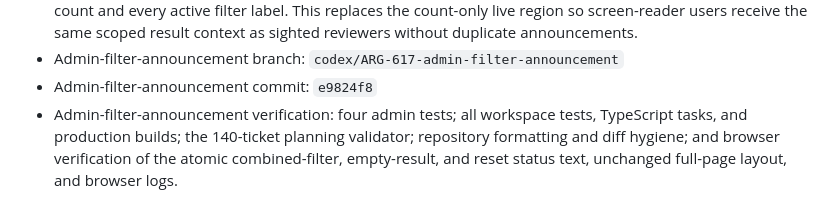
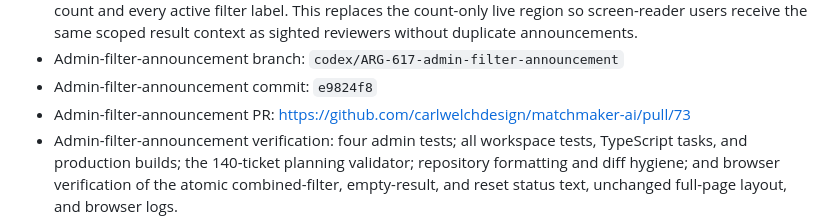
Before and after one commit to carlwelchdesign/matchmaker-ai, a Markdown page: plans/tickets/ARG-617-admin-candidate-analytics.md, the part around the change. Rendered like a GitHub page.

Commit message:
docs(plans): link filter announcement PR

```diff
--- a/plans/tickets/ARG-617-admin-candidate-analytics.md
+++ b/plans/tickets/ARG-617-admin-candidate-analytics.md
@@ -270,6 +270,8 @@ Jenny and authorized staff can understand candidate supply, data quality, intake
 - Admin-filter-announcement branch:
   `codex/ARG-617-admin-filter-announcement`
 - Admin-filter-announcement commit: `e9824f8`
+- Admin-filter-announcement PR:
+  https://github.com/carlwelchdesign/matchmaker-ai/pull/73
 - Admin-filter-announcement verification: four admin tests; all workspace tests,
   TypeScript tasks, and production builds; the 140-ticket planning validator;
   repository formatting and diff hygiene; and browser verification of the
```
